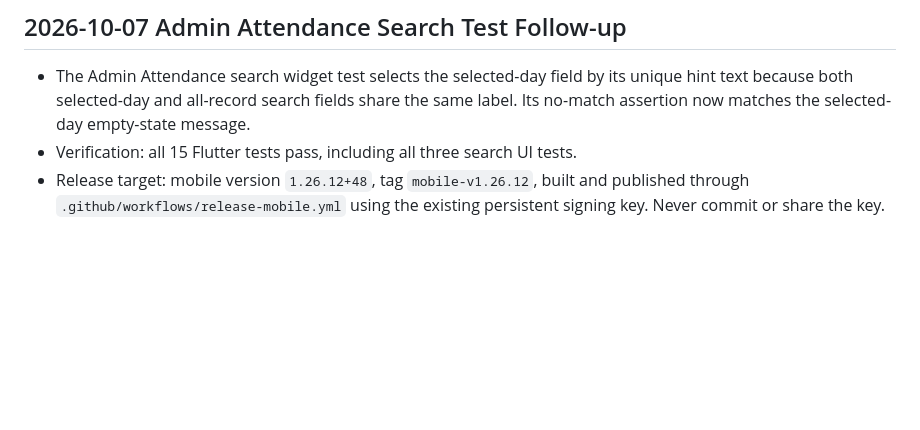
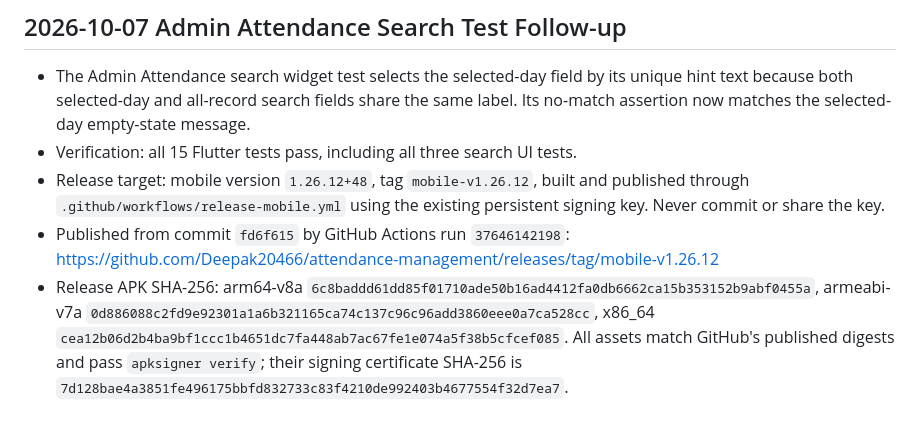
Before and after one commit to Deepak20466/attendance-management, a Markdown page: AGENTS.md, the part around the change. Drawn GitHub-style; blank space fills up the shorter version.

Commit message:
Document mobile v1.26.12 release

```diff
--- a/AGENTS.md
+++ b/AGENTS.md
@@ -291,3 +291,13 @@ following additional updates:
 - Release target: mobile version `1.26.12+48`, tag `mobile-v1.26.12`, built and
   published through `.github/workflows/release-mobile.yml` using the existing
   persistent signing key. Never commit or share the key.
+- Published from commit `fd6f615` by GitHub Actions run `37646142198`:
+  https://github.com/Deepak20466/attendance-management/releases/tag/mobile-v1.26.12
+- Release APK SHA-256: arm64-v8a
+  `6c8baddd61dd85f01710ade50b16ad4412fa0db6662ca15b353152b9abf0455a`,
+  armeabi-v7a
+  `0d886088c2fd9e92301a1a6b321165ca74c137c96c96add3860eee0a7ca528cc`, x86_64
+  `cea12b06d2b4ba9bf1ccc1b4651dc7fa448ab7ac67fe1e074a5f38b5cfcef085`. All
+  assets match GitHub's published digests and pass `apksigner verify`; their
+  signing certificate SHA-256 is
+  `7d128bae4a3851fe496175bbfd832733c83f4210de992403b4677554f32d7ea7`.
```
